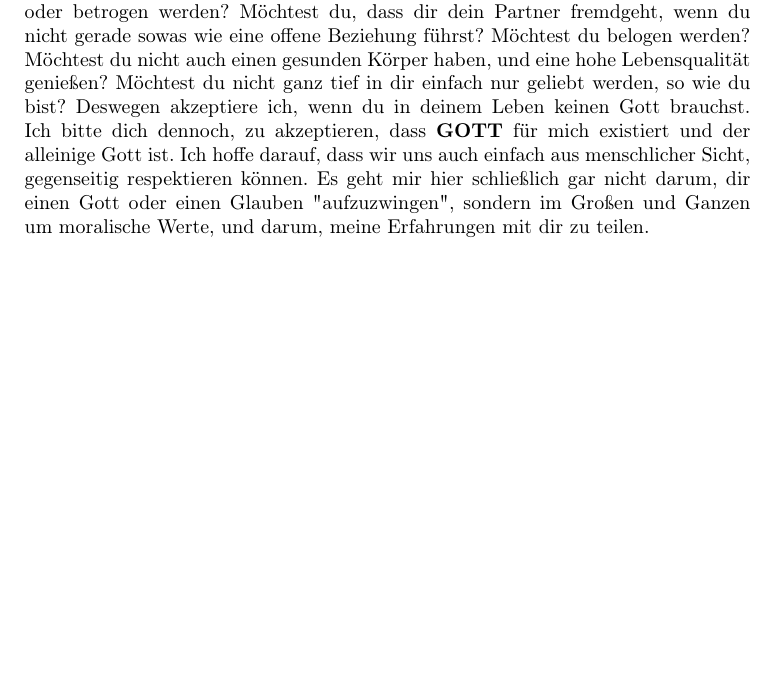
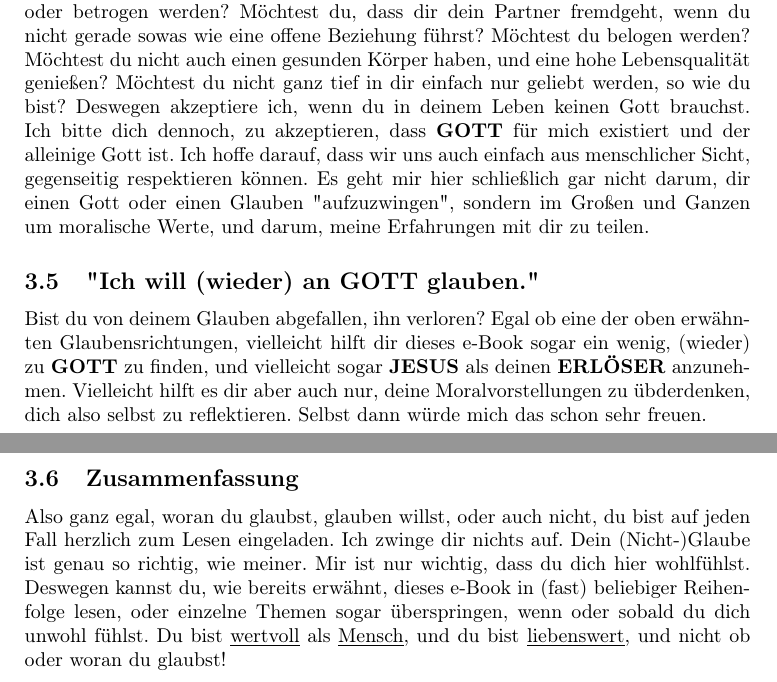
Before and after one commit to DerRobert-28/Der-Freie-Christ, a LaTeX document (src/Der Freie Christ.tex): part of page 10 of 42 before the commit and two parts of pages 10 and 11 of 43 after it, the two joined at a grey line, cut so that both start at the same text, the shorter picture padded with empty space. Compiled offline with pdfLaTeX.

Commit message:
ergänzungen zur einführung

```diff
--- a/src/Der Freie Christ.tex
+++ b/src/Der Freie Christ.tex
@@ -394,6 +396,37 @@
 		sondern im Gro{\ss}en und Ganzen um moralische Werte,
 		und darum,
 		meine Erfahrungen mit dir zu teilen.
+
+	\subsection{\q{Ich will (wieder) an {\Gott} glauben.}}
+		Bist du von deinem Glauben abgefallen, ihn verloren?
+		Egal ob eine der oben erw\"ahnten Glaubensrichtungen,
+		vielleicht hilft dir dieses e"~Book sogar ein wenig,
+		(wieder) zu {\Gott} zu finden,
+		und vielleicht sogar {\Jesus} als deinen {\Erloeser} anzunehmen.
+		Vielleicht hilft es dir aber auch nur,
+		deine Moralvorstellungen zu \"ubderdenken,
+		dich also selbst zu reflektieren.
+		Selbst dann w\"urde mich das schon sehr freuen.
+
+	\subsection{Zusammenfassung}
+		Also ganz egal,
+		woran du glaubst,
+		glauben willst,
+		oder auch nicht,
+		du bist auf jeden Fall herzlich zum Lesen eingeladen.
+		Ich zwinge dir nichts auf.
+		Dein (Nicht-)Glaube ist genau so richtig,
+		wie meiner.
+		Mir ist nur wichtig,
+		dass du dich hier wohlf\"uhlst.
+		Deswegen kannst du,
+		wie bereits erw\"ahnt,
+		dieses e"~Book in (fast) beliebiger Reihenfolge lesen,
+		oder einzelne Themen sogar \"uberspringen,
+		wenn oder sobald du dich unwohl f\"uhlst.
+		Du bist \underline{wertvoll} als \underline{Mensch},
+		und du bist \underline{liebenswert},
+		und nicht ob oder woran du glaubst!
 
 	\newpage
 	\section{Wer und wie ist {\Gott}?}
```
Also changed, not shown: src/The Free Christian.tex (+31 -2 lines), src/Der Freie Christ.pdf, src/The Free Christian.pdf, src/Der Freie Christ.tex (6 more changed lines), 10 other files.
